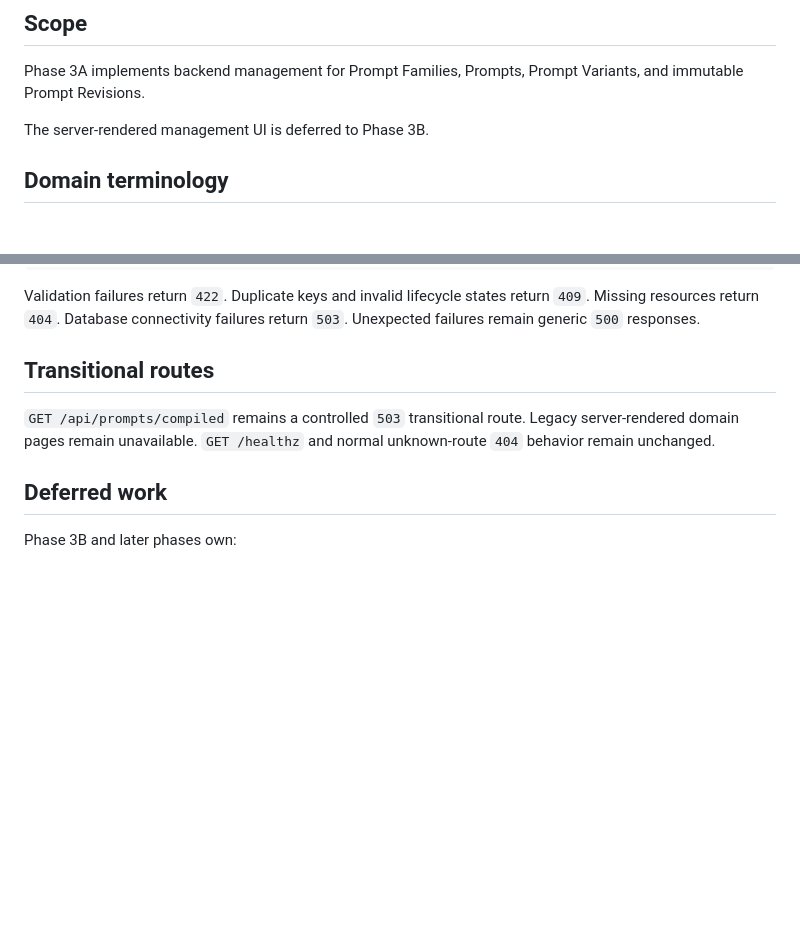
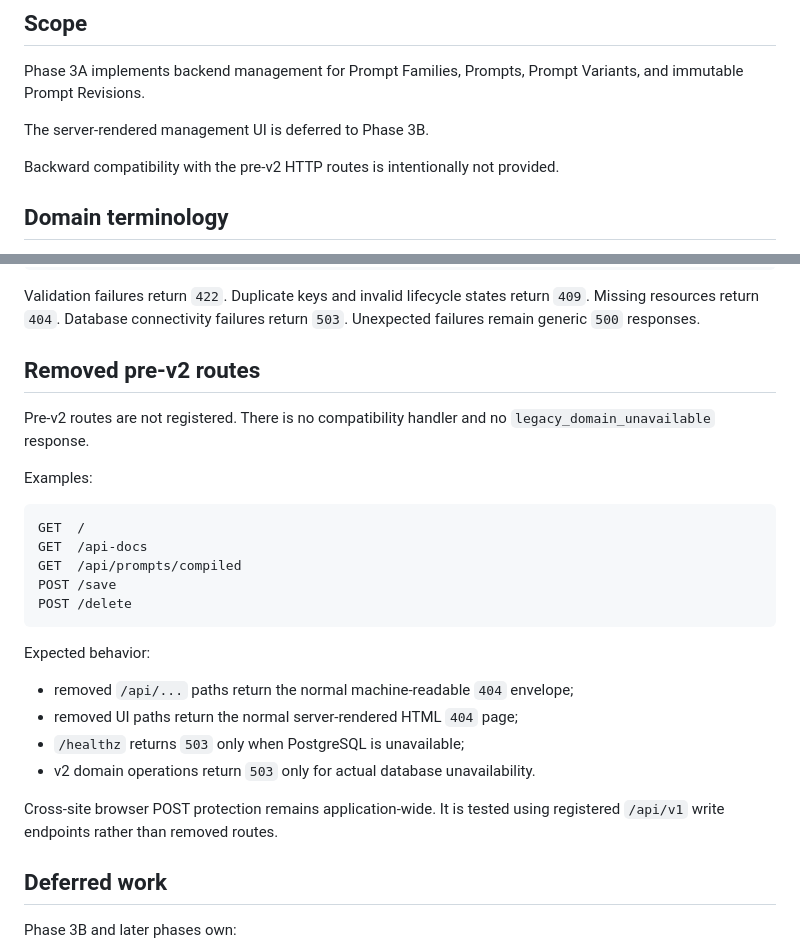
Before and after one commit to UsingSession/prompt-admin, a Markdown page: docs/prompt-domain-api.md, 2 parts joined by grey strips. Drawn GitHub-style; blank space fills up the shorter version.

Commit message:
Document removed pre-v2 routes

````diff
--- a/docs/prompt-domain-api.md
+++ b/docs/prompt-domain-api.md
@@ -6,6 +6,9 @@ Phase 3A implements backend management for Prompt Families, Prompts, Prompt
 Variants, and immutable Prompt Revisions.
 
 The server-rendered management UI is deferred to Phase 3B.
+
+Backward compatibility with the pre-v2 HTTP routes is intentionally not
+provided.
 
 ## Domain terminology
 
@@ -204,11 +207,30 @@ Validation failures return `422`. Duplicate keys and invalid lifecycle states
 return `409`. Missing resources return `404`. Database connectivity failures
 return `503`. Unexpected failures remain generic `500` responses.
 
-## Transitional routes
+## Removed pre-v2 routes
 
-`GET /api/prompts/compiled` remains a controlled `503` transitional route.
-Legacy server-rendered domain pages remain unavailable. `GET /healthz` and
-normal unknown-route `404` behavior remain unchanged.
+Pre-v2 routes are not registered. There is no compatibility handler and no
+`legacy_domain_unavailable` response.
+
+Examples:
+
+```http
+GET  /
+GET  /api-docs
+GET  /api/prompts/compiled
+POST /save
+POST /delete
+```
+
+Expected behavior:
+
+- removed `/api/...` paths return the normal machine-readable `404` envelope;
+- removed UI paths return the normal server-rendered HTML `404` page;
+- `/healthz` returns `503` only when PostgreSQL is unavailable;
+- v2 domain operations return `503` only for actual database unavailability.
+
+Cross-site browser POST protection remains application-wide. It is tested using
+registered `/api/v1` write endpoints rather than removed routes.
 
 ## Deferred work
 
````
